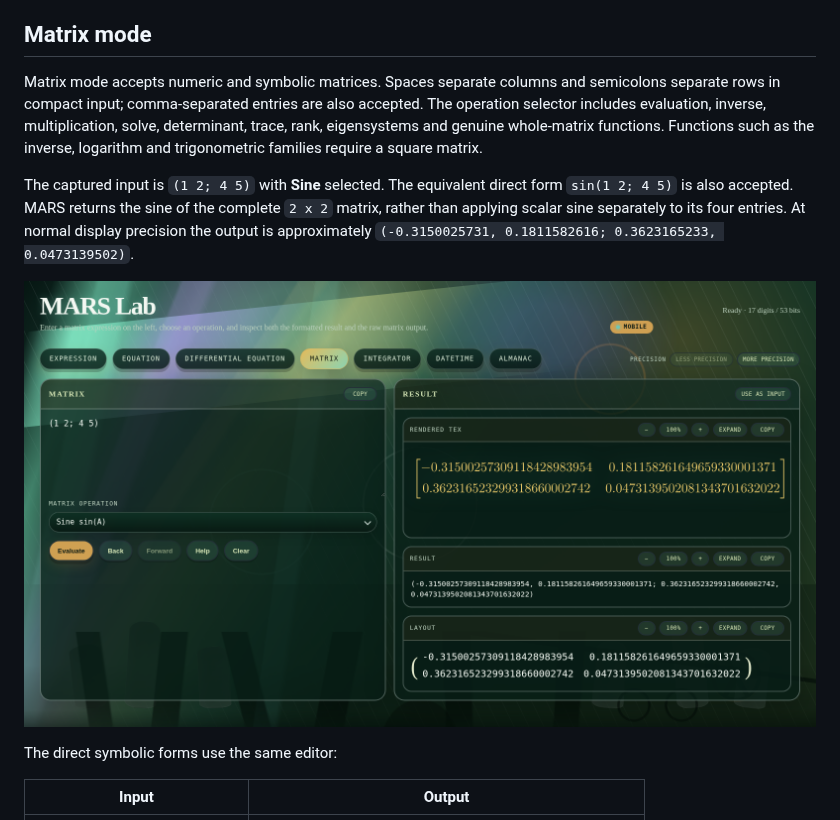
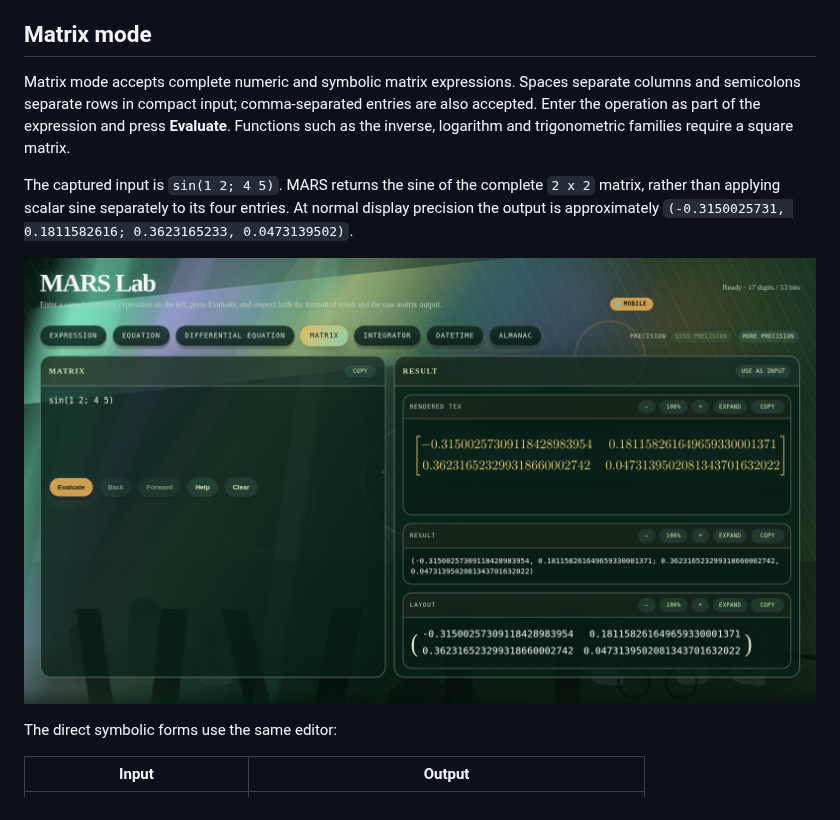
Before and after one commit to roberthparry/MARS, a Markdown page: docs/mars-lab.md, the part around the change. Drawn GitHub-style; pictures changed too: docs/images/mars-lab/matrix.png.

```diff
--- a/docs/mars-lab.md
+++ b/docs/mars-lab.md
@@ -76,17 +76,15 @@ has no conditions.
 
 ## Matrix mode
 
-Matrix mode accepts numeric and symbolic matrices. Spaces separate columns and
-semicolons separate rows in compact input; comma-separated entries are also
-accepted. The operation selector includes evaluation, inverse, multiplication,
-solve, determinant, trace, rank, eigensystems and genuine whole-matrix
-functions. Functions such as the inverse, logarithm and trigonometric families
-require a square matrix.
+Matrix mode accepts complete numeric and symbolic matrix expressions. Spaces
+separate columns and semicolons separate rows in compact input; comma-separated
+entries are also accepted. Enter the operation as part of the expression and
+press **Evaluate**. Functions such as the inverse, logarithm and trigonometric
+families require a square matrix.
 
-The captured input is `(1 2; 4 5)` with **Sine** selected. The equivalent
-direct form `sin(1 2; 4 5)` is also accepted. MARS returns the sine of the
-complete `2 x 2` matrix, rather than applying scalar sine separately to its
-four entries. At normal display precision the output is approximately
+The captured input is `sin(1 2; 4 5)`. MARS returns the sine of the complete
+`2 x 2` matrix, rather than applying scalar sine separately to its four
+entries. At normal display precision the output is approximately
 `(-0.3150025731, 0.1811582616; 0.3623165233, 0.0473139502)`.
 
 [![MARS Lab matrix mode calculating the sine of a complete matrix](images/mars-lab/matrix.png)](images/mars-lab/matrix.png)
```
Also changed, not shown: docs/matrix.md (+5 -3 lines), 7 other files.
